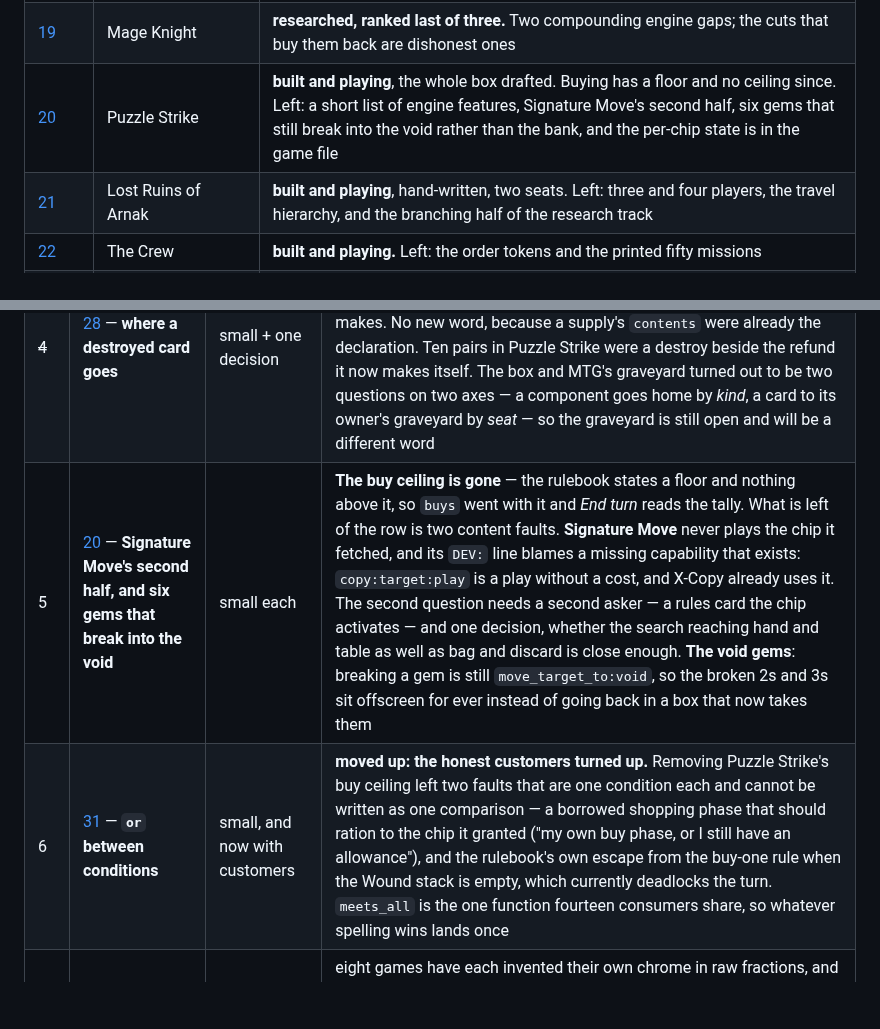
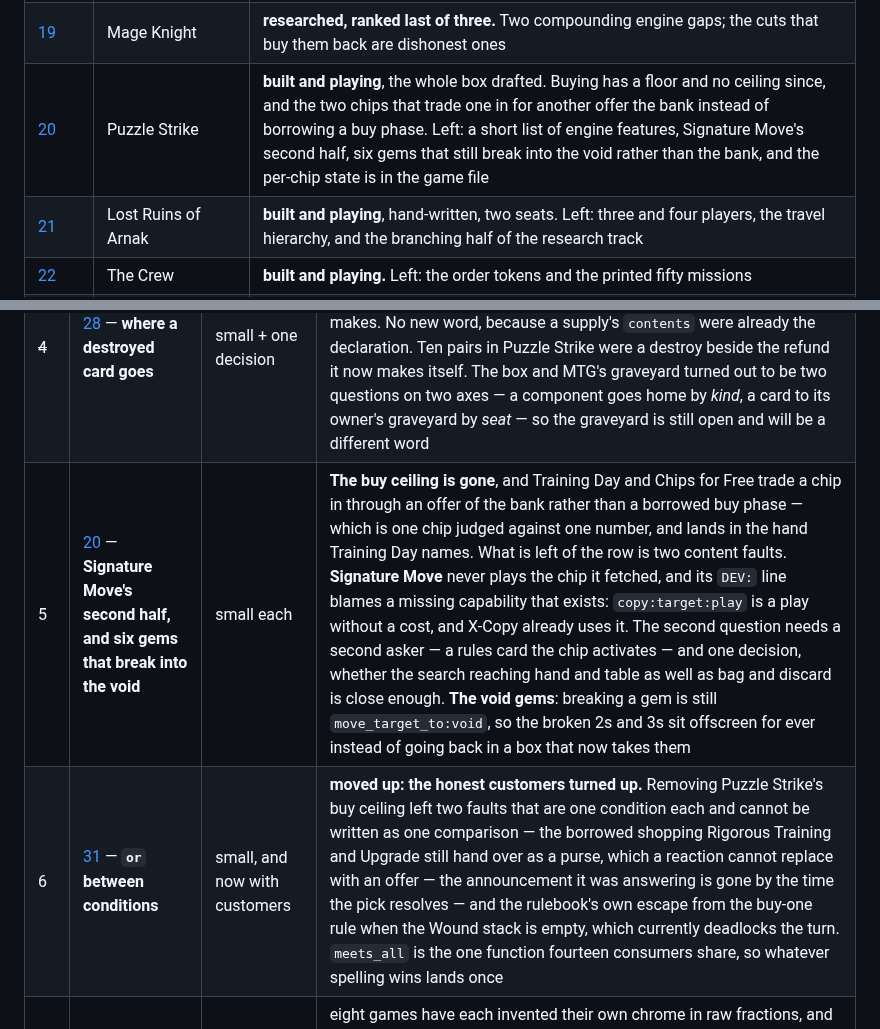
Before and after one commit to Kdansky/ravel, a Markdown page: ideas/README.md, 2 parts joined by grey strips. Drawn GitHub-style; blank space fills up the shorter version.

```diff
--- a/ideas/README.md
+++ b/ideas/README.md
@@ -40,7 +40,7 @@ engine.
 | [17](17-conditions-as-expressions.md) | A condition is one string | **shipped whole**, and 112 conditions across ten game files went with the struct forms |
 | [18](18-legends-of-runeterra.md) | Legends of Runeterra | **milestone 1 plays.** Left: spells, speeds, the rest of the keywords, champions |
 | [19](19-mage-knight.md) | Mage Knight | **researched, ranked last of three.** Two compounding engine gaps; the cuts that buy them back are dishonest ones |
-| [20](20-puzzle-strike.md) | Puzzle Strike | **built and playing**, the whole box drafted. Buying has a floor and no ceiling since. Left: a short list of engine features, Signature Move's second half, six gems that still break into the void rather than the bank, and the per-chip state is in the game file |
+| [20](20-puzzle-strike.md) | Puzzle Strike | **built and playing**, the whole box drafted. Buying has a floor and no ceiling since, and the two chips that trade one in for another offer the bank instead of borrowing a buy phase. Left: a short list of engine features, Signature Move's second half, six gems that still break into the void rather than the bank, and the per-chip state is in the game file |
 | [21](21-lost-ruins-of-arnak.md) | Lost Ruins of Arnak | **built and playing**, hand-written, two seats. Left: three and four players, the travel hierarchy, and the branching half of the research track |
 | [22](22-the-crew.md) | The Crew | **built and playing.** Left: the order tokens and the printed fifty missions |
 | [23](23-splendor.md) | Splendor | **built and playing**, two seats |
@@ -64,8 +64,8 @@ Cheap things that let other things happen come first.
 | ~~2~~ | [07](07-presentation.md) — **a card that fills the zone it is in** | tiny | **shipped.** `fit: "fill"` is read outside grids now, and a filled row picks the column count whose cells come out closest to square. It did *not* fix Puzzle Strike's buttons: those are 28px because the zone is 179×46px, which is gap 7's question, not this one |
 | ~~3~~ | [03](03-a-move-out-of-a-stock.md) — **`take`** | small | **shipped**, and the count on `move` with it. 95 sites in Puzzle Strike stopped being two statements that can drift apart, and the card now arrives remembering the box — so [02](02-between-two-states.md) reads an origin instead of guessing one. The renderer takes the *stack* off the zone, since a bank is a shelf of eighteen and the eye was on one of them |
 | ~~4~~ | [28](28-a-zone-by-its-parts.md) — **where a destroyed card goes** | small + one decision | **shipped**, and the decision turned out not to need making: two boxes stocking one kind is a game nobody has written, so it takes the first that matches — the owner's own box first, the same preference a refill makes. No new word, because a supply's `contents` were already the declaration. Ten pairs in Puzzle Strike were a destroy beside the refund it now makes itself. The box and MTG's graveyard turned out to be two questions on two axes — a component goes home by *kind*, a card to its owner's graveyard by *seat* — so the graveyard is still open and will be a different word |
-| 5 | [20](20-puzzle-strike.md) — **Signature Move's second half, and six gems that break into the void** | small each | **The buy ceiling is gone** — the rulebook states a floor and nothing above it, so `buys` went with it and *End turn* reads the tally. What is left of the row is two content faults. **Signature Move** never plays the chip it fetched, and its `DEV:` line blames a missing capability that exists: `copy:target:play` is a play without a cost, and X-Copy already uses it. The second question needs a second asker — a rules card the chip activates — and one decision, whether the search reaching hand and table as well as bag and discard is close enough. **The void gems**: breaking a gem is still `move_target_to:void`, so the broken 2s and 3s sit offscreen for ever instead of going back in a box that now takes them |
-| 6 | [31](31-either-of-two.md) — **`or` between conditions** | small, and now with customers | **moved up: the honest customers turned up.** Removing Puzzle Strike's buy ceiling left two faults that are one condition each and cannot be written as one comparison — a borrowed shopping phase that should ration to the chip it granted ("my own buy phase, or I still have an allowance"), and the rulebook's own escape from the buy-one rule when the Wound stack is empty, which currently deadlocks the turn. `meets_all` is the one function fourteen consumers share, so whatever spelling wins lands once |
+| 5 | [20](20-puzzle-strike.md) — **Signature Move's second half, and six gems that break into the void** | small each | **The buy ceiling is gone**, and Training Day and Chips for Free trade a chip in through an offer of the bank rather than a borrowed buy phase — which is one chip judged against one number, and lands in the hand Training Day names. What is left of the row is two content faults. **Signature Move** never plays the chip it fetched, and its `DEV:` line blames a missing capability that exists: `copy:target:play` is a play without a cost, and X-Copy already uses it. The second question needs a second asker — a rules card the chip activates — and one decision, whether the search reaching hand and table as well as bag and discard is close enough. **The void gems**: breaking a gem is still `move_target_to:void`, so the broken 2s and 3s sit offscreen for ever instead of going back in a box that now takes them |
+| 6 | [31](31-either-of-two.md) — **`or` between conditions** | small, and now with customers | **moved up: the honest customers turned up.** Removing Puzzle Strike's buy ceiling left two faults that are one condition each and cannot be written as one comparison — the borrowed shopping Rigorous Training and Upgrade still hand over as a purse, which a reaction cannot replace with an offer — the announcement it was answering is gone by the time the pick resolves — and the rulebook's own escape from the buy-one rule when the Wound stack is empty, which currently deadlocks the turn. `meets_all` is the one function fourteen consumers share, so whatever spelling wins lands once |
 | 7 | [07](07-presentation.md) gap 7 — **a word for where the buttons go** | small | eight games have each invented their own chrome in raw fractions, and an author must answer "where do the buttons go" before putting a button anywhere. The cheap version is a named region resolved in `zones.resize`, one branch, keeping the model that a button is a card in a zone. Unblocked: item 2 shipped and left the buttons at 28px, which is this question's answer to give |
 | 8 | [07](07-presentation.md) — **where the numbers are read, and whether zeros are** | medium, and a word to agree first | `draw_stats` is hard-anchored to the top-right corner in pixels, so any game using that corner has its readout printed over it. Two independent halves: a place, which needs a new field and therefore consent; and zeros, where `badge_zeros` already exists for the card end of the same question |
 | 9 | [09](09-composition.md) — **`include`, then a base file of patterns** | medium | worth re-opening with the pause's two findings settled. Four generated games now, whose files are only maintainable *because* of the generator — the argument arriving from a new direction |
```
Also changed, not shown: ARCHITECTURE.md (+6 -1 lines), ideas/20-puzzle-strike.md (+25 -30 lines).
